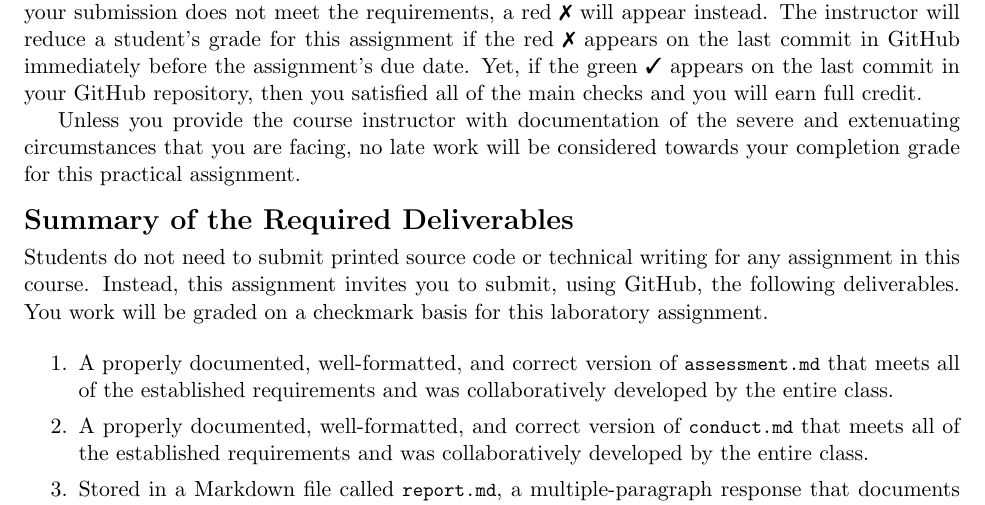
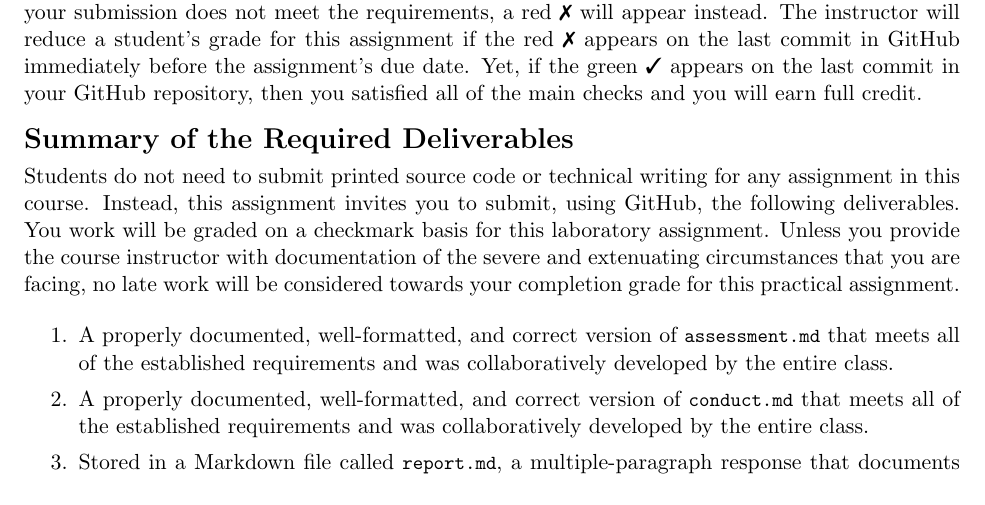
Before and after one commit to Allegheny-Computer-Science-203-S2019/cs203-S2019-sheets, a LaTeX document (lab01/cs203S2019_lab01.tex): part of page 3 of 3, cut so that both start at the same text. Compiled offline with pdfLaTeX.

Commit message:
Move a hanging paragraph in the cs203S2019_lab01.

```diff
--- a/lab01/cs203S2019_lab01.tex
+++ b/lab01/cs203S2019_lab01.tex
@@ -308,16 +308,16 @@ GitHub immediately before the assignment's due date. Yet, if the green
 \checkmark{} appears on the last commit in your GitHub repository, then you
 satisfied all of the main checks and you will earn full credit.
 
-Unless you provide the course instructor with documentation of the severe and
-extenuating circumstances that you are facing, no late work will be considered
-towards your completion grade for this practical assignment.
-
 \section*{Summary of the Required Deliverables}
 
 \noindent Students do not need to submit printed source code or technical
 writing for any assignment in this course. Instead, this assignment invites you
 to submit, using GitHub, the following deliverables. You work will be graded on
 a checkmark basis for this laboratory assignment.
+%
+Unless you provide the course instructor with documentation of the severe and
+extenuating circumstances that you are facing, no late work will be considered
+towards your completion grade for this practical assignment.
 
 \begin{enumerate}
 
```
